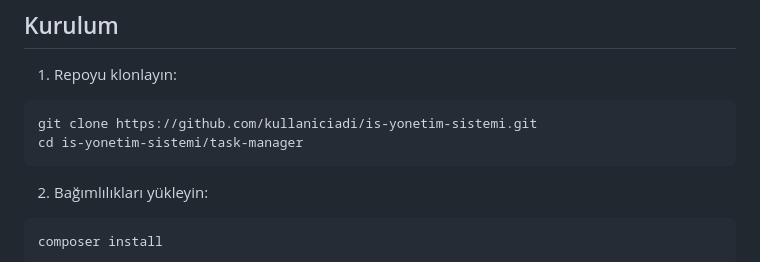
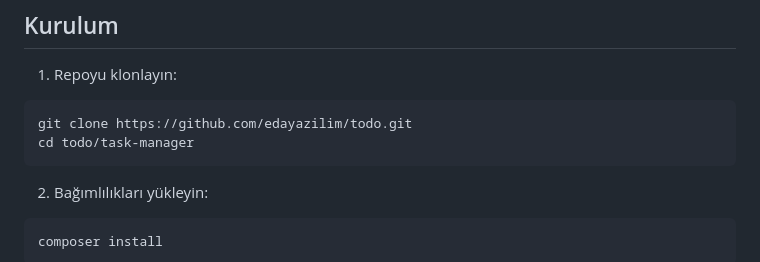
Before and after one commit to edayazilim/todo, a Markdown page: task-manager/README.md, the part around the change. Drawn GitHub-style.

````diff
--- a/task-manager/README.md
+++ b/task-manager/README.md
@@ -54,8 +54,8 @@ Bu proje, kullanıcıların görevler oluşturabileceği, görüntüleyebileceğ
 
 1. Repoyu klonlayın:
 ```
-git clone https://github.com/kullaniciadi/is-yonetim-sistemi.git
-cd is-yonetim-sistemi/task-manager
+git clone https://github.com/edayazilim/todo.git
+cd todo/task-manager
 ```
 
 2. Bağımlılıkları yükleyin:
````
Also changed, not shown: frontend/README.md (+2 -2 lines).
